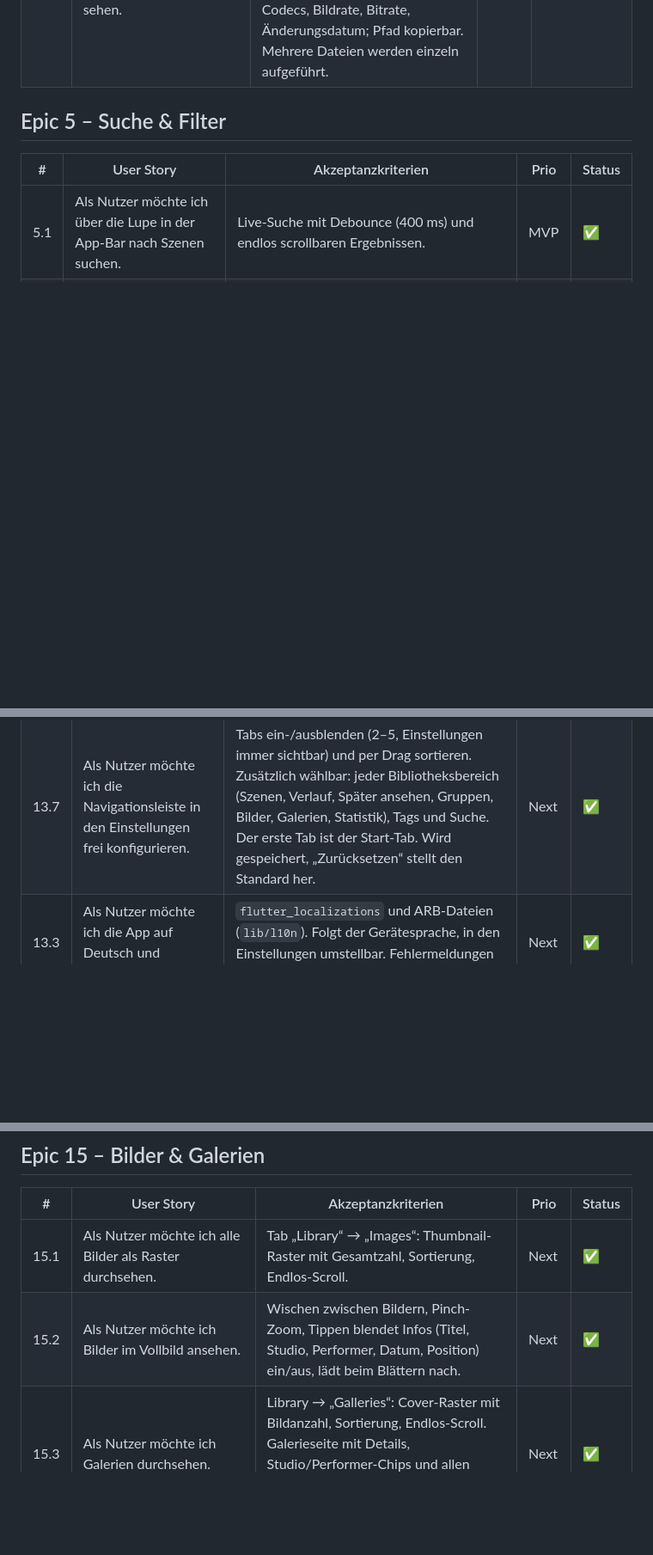
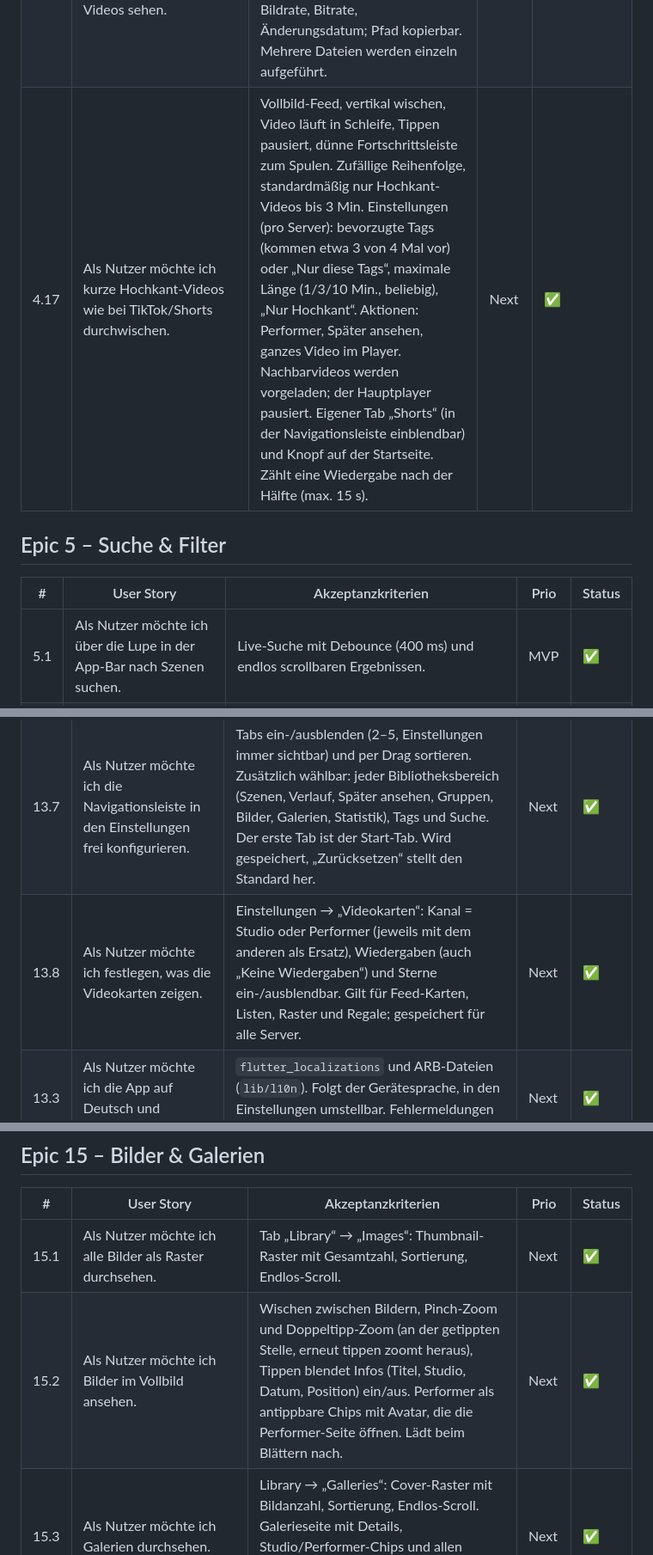
Before and after one commit to Two-Play/StashAppMobile, a Markdown page: docs/BACKLOG.md, 3 parts joined by grey strips. Shown at 86% size. Drawn GitHub-style; blank space fills up the shorter version.

```diff
--- a/docs/BACKLOG.md
+++ b/docs/BACKLOG.md
@@ -68,5 +68,6 @@ Eine wartbare Basis, damit Features unabhängig voneinander wachsen können.
 | 4.15 | Als Nutzer möchte ich den großen Player per Wischen nach unten minimieren. | Wischen auf dem Video oder in den Details (ganz oben) folgt dem Finger und rastet ein; kein Pull-to-Refresh im Player. | MVP | ✅ |
 | 4.16 | Als Nutzer möchte ich die Dateiinfos eines Videos sehen. | Aufklappbare Karte unter den Videodetails: Zusammenfassung (Auflösung, Codec, Größe, Bitrate), aufgeklappt Pfad, Format, Auflösung, Dauer, Codecs, Bildrate, Bitrate, Änderungsdatum; Pfad kopierbar. Mehrere Dateien werden einzeln aufgeführt. | Next | ✅ |
+| 4.17 | Als Nutzer möchte ich kurze Hochkant-Videos wie bei TikTok/Shorts durchwischen. | Vollbild-Feed, vertikal wischen, Video läuft in Schleife, Tippen pausiert, dünne Fortschrittsleiste zum Spulen. Zufällige Reihenfolge, standardmäßig nur Hochkant-Videos bis 3 Min. Einstellungen (pro Server): bevorzugte Tags (kommen etwa 3 von 4 Mal vor) oder „Nur diese Tags“, maximale Länge (1/3/10 Min., beliebig), „Nur Hochkant“. Aktionen: Performer, Später ansehen, ganzes Video im Player. Nachbarvideos werden vorgeladen; der Hauptplayer pausiert. Eigener Tab „Shorts“ (in der Navigationsleiste einblendbar) und Knopf auf der Startseite. Zählt eine Wiedergabe nach der Hälfte (max. 15 s). | Next | ✅ |
 
 ## Epic 5 – Suche & Filter
 
@@ -145,6 +146,7 @@ Eine wartbare Basis, damit Features unabhängig voneinander wachsen können.
 | 13.2 | Als Nutzer möchte ich Server-Infos (URL, Stash-Version) sehen. | Abschnitt in den Einstellungen. | MVP | ✅ |
 | 13.6 | Als Nutzer möchte ich die Primärfarbe der App wählen. | 9 Farben in den Einstellungen (Standard: Rot), werden gespeichert. Textfarbe auf Buttons passt sich hellen Farben an. | Next | ✅ |
 | 13.7 | Als Nutzer möchte ich die Navigationsleiste in den Einstellungen frei konfigurieren. | Tabs ein-/ausblenden (2–5, Einstellungen immer sichtbar) und per Drag sortieren. Zusätzlich wählbar: jeder Bibliotheksbereich (Szenen, Verlauf, Später ansehen, Gruppen, Bilder, Galerien, Statistik), Tags und Suche. Der erste Tab ist der Start-Tab. Wird gespeichert, „Zurücksetzen“ stellt den Standard her. | Next | ✅ |
+| 13.8 | Als Nutzer möchte ich festlegen, was die Videokarten zeigen. | Einstellungen → „Videokarten“: Kanal = Studio oder Performer (jeweils mit dem anderen als Ersatz), Wiedergaben (auch „Keine Wiedergaben“) und Sterne ein-/ausblendbar. Gilt für Feed-Karten, Listen, Raster und Regale; gespeichert für alle Server. | Next | ✅ |
 | 13.3 | Als Nutzer möchte ich die App auf Deutsch und Englisch nutzen. | `flutter_localizations` und ARB-Dateien (`lib/l10n`). Folgt der Gerätesprache, in den Einstellungen umstellbar. Fehlermeldungen der App ebenfalls übersetzt. | Next | ✅ |
 | 13.4 | Als Nutzer möchte ich ein App-Icon und einen Splashscreen. | `flutter_launcher_icons`, `flutter_native_splash`. | Next | ⬜ |
 | 13.5 | Als Nutzer möchte ich Tablet- und Querformat-Layouts. | Mehrspaltiges Raster ab 600 dp. | Later | ⬜ |
@@ -171,7 +173,7 @@ Eine wartbare Basis, damit Features unabhängig voneinander wachsen können.
 | # | User Story | Akzeptanzkriterien | Prio | Status |
 |---|---|---|---|---|
 | 15.1 | Als Nutzer möchte ich alle Bilder als Raster durchsehen. | Tab „Library“ → „Images“: Thumbnail-Raster mit Gesamtzahl, Sortierung, Endlos-Scroll. | Next | ✅ |
-| 15.2 | Als Nutzer möchte ich Bilder im Vollbild ansehen. | Wischen zwischen Bildern, Pinch-Zoom, Tippen blendet Infos (Titel, Studio, Performer, Datum, Position) ein/aus, lädt beim Blättern nach. | Next | ✅ |
+| 15.2 | Als Nutzer möchte ich Bilder im Vollbild ansehen. | Wischen zwischen Bildern, Pinch-Zoom und Doppeltipp-Zoom (an der getippten Stelle, erneut tippen zoomt heraus), Tippen blendet Infos (Titel, Studio, Datum, Position) ein/aus. Performer als antippbare Chips mit Avatar, die die Performer-Seite öffnen. Lädt beim Blättern nach. | Next | ✅ |
 | 15.3 | Als Nutzer möchte ich Galerien durchsehen. | Library → „Galleries“: Cover-Raster mit Bildanzahl, Sortierung, Endlos-Scroll. Galerieseite mit Details, Studio/Performer-Chips und allen Bildern in Dateireihenfolge; Vollbild-Viewer zum Durchblättern. | Next | ✅ |
 | 15.4 | Als Nutzer möchte ich Bilder nach Performer/Studio/Tag filtern. | Filter wie bei Szenen; Bilder auf den Kanalseiten. | Later | ⬜ |
 
```
Also changed, not shown: other parts of docs/BACKLOG.md (+3 -3 lines), CLAUDE.md (+6 -2 lines).
